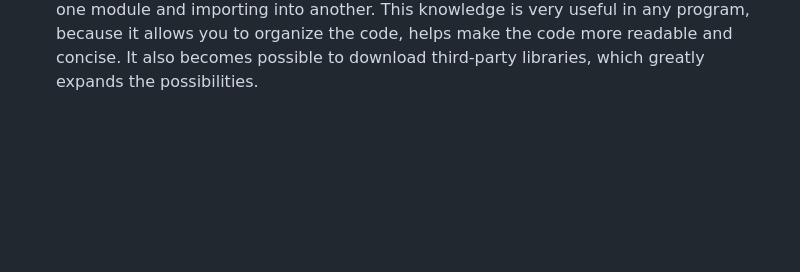
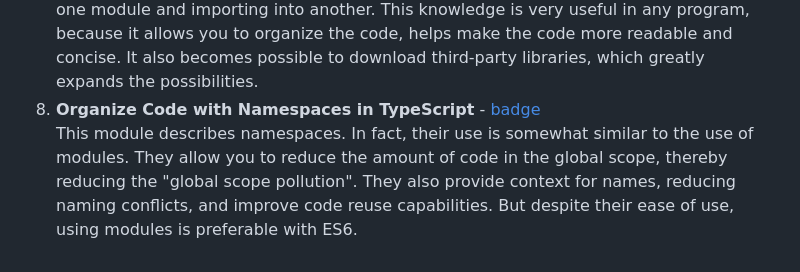
Before and after one commit to Baltika-Cat/RS-School, a Markdown page: typescript-essentials/index.md, the part around the change. Rendered like a GitHub page; blank space fills up the shorter version.

Commit message:
feat: complete all tasks

```diff
--- a/typescript-essentials/index.md
+++ b/typescript-essentials/index.md
@@ -14,3 +14,5 @@ In this module, I learned what generics are and learned how to use them correctl
 7. **Work with External Libraries in TypeScript** - [badge](https://learn.microsoft.com/api/achievements/share/en-us/BaltikaCat-6963/X23B9P6Y?sharingId=172C5F42AC6EDE58)
 This section describes how to work with Typescript modules. In particular, exporting from one module and importing into another.
 This knowledge is very useful in any program, because it allows you to organize the code, helps make the code more readable and concise. It also becomes possible to download third-party libraries, which greatly expands the possibilities.
+8. **Organize Code with Namespaces in TypeScript** - [badge](https://learn.microsoft.com/api/achievements/share/en-us/BaltikaCat-6963/UF5VCE83?sharingId=172C5F42AC6EDE58)
+This module describes namespaces. In fact, their use is somewhat similar to the use of modules. They allow you to reduce the amount of code in the global scope, thereby reducing the "global scope pollution". They also provide context for names, reducing naming conflicts, and improve code reuse capabilities. But despite their ease of use, using modules is preferable with ES6.
```
